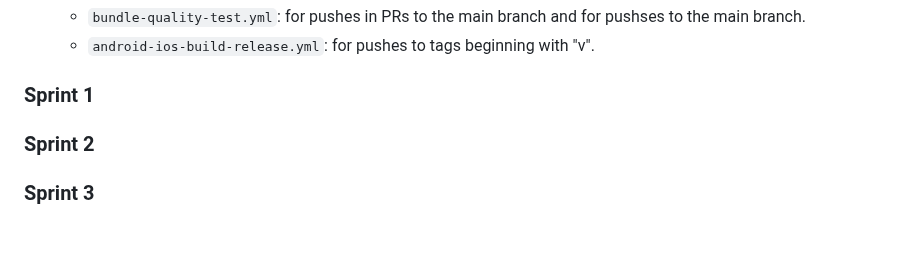
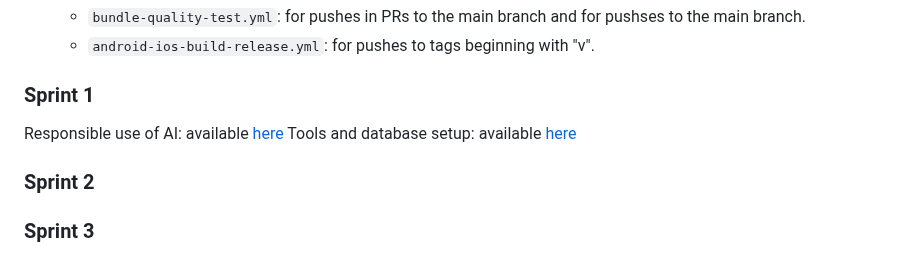
Before and after one commit to LEIC-ES-2025-26-2LEIC13/T1, a Markdown page: README.md, the part around the change. Drawn GitHub-style; blank space fills up the shorter version.

Commit message:
Update README with project details and structure

```diff
--- a/README.md
+++ b/README.md
@@ -330,7 +330,8 @@ npx expo lint
     - `android-ios-build-release.yml`: for pushes to tags beginning with "v".
 
 ### Sprint 1
-
+Responsible use of AI: available [here](docs/MisterAIUsage.md)
+Tools and database setup: available [here](docs/firebaseSetup.md)
 ### Sprint 2
 
 ### Sprint 3
```
